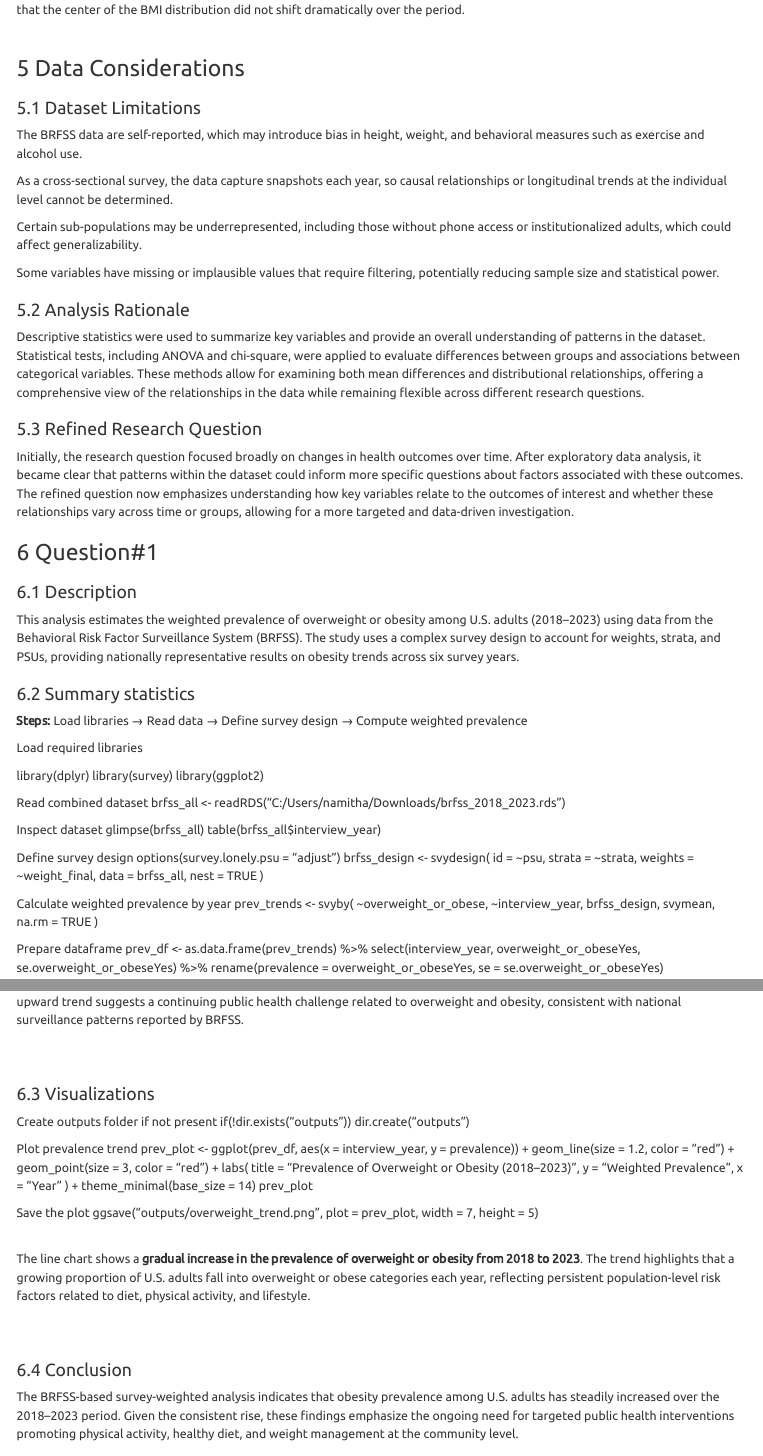
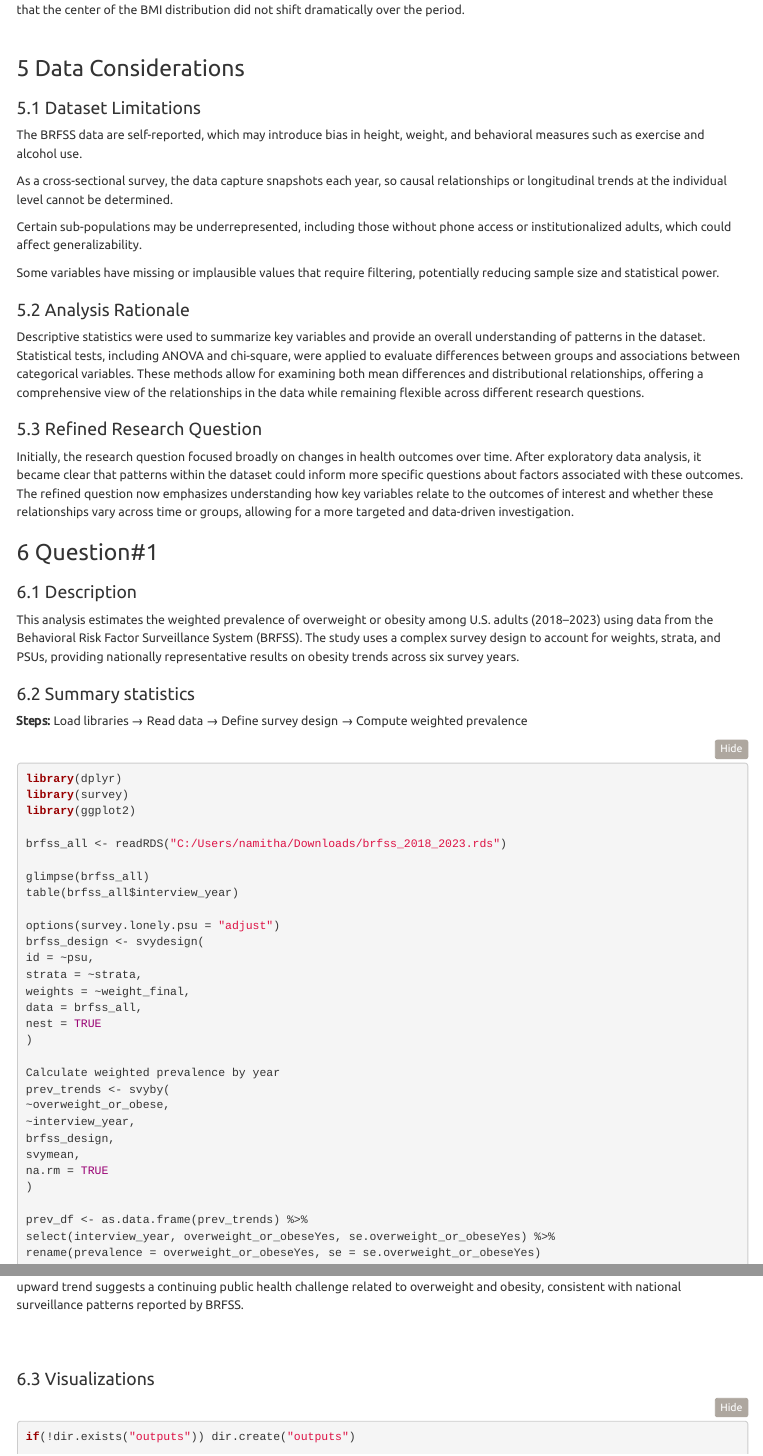
Before and after one commit to ibrahimhamza01/DATS-6101-Project-, an R Markdown document (scripts/report.Rmd): the page in a window 1100 px wide, from 6320 px down, and a second part further down, joined at a grey line. Rendered offline with R 4.5, knitr and Pandoc, with nearby package versions; folded parts are opened; some code elsewhere in the file could not run offline; menus at the side of the page are left out.

Commit message:
Enhanced report - q1

````diff
--- a/scripts/report.Rmd
+++ b/scripts/report.Rmd
@@ -222,21 +222,16 @@ This analysis estimates the weighted prevalence of overweight or obesity among U
 
 ## Summary statistics
 **Steps:** Load libraries → Read data → Define survey design → Compute weighted prevalence
-
-Load required libraries
-
+```{r, message=FALSE, warning=FALSE}
 library(dplyr)
 library(survey)
 library(ggplot2)
 
-Read combined dataset
 brfss_all <- readRDS("C:/Users/namitha/Downloads/brfss_2018_2023.rds")
 
-Inspect dataset
 glimpse(brfss_all)
 table(brfss_all$interview_year)
 
-Define survey design
 options(survey.lonely.psu = "adjust")
 brfss_design <- svydesign(
 id = ~psu,
@@ -255,13 +250,12 @@ svymean,
 na.rm = TRUE
 )
 
-Prepare dataframe
 prev_df <- as.data.frame(prev_trends) %>%
 select(interview_year, overweight_or_obeseYes, se.overweight_or_obeseYes) %>%
 rename(prevalence = overweight_or_obeseYes, se = se.overweight_or_obeseYes)
 
 knitr::kable(prev_df, caption = 'Weighted Prevalence of Overweight/Obesity by Year (2018–2023)')
-
+```
 Across survey years 2018–2023, the weighted analysis shows a steady increase in obesity prevalence among U.S. adults. This upward trend suggests a continuing public health challenge related to overweight and obesity, consistent with national surveillance patterns reported by BRFSS.
 <br>
 <br>
@@ -269,11 +263,9 @@ Across survey years 2018–2023, the weighted analysis shows a steady increase i
 
 
 ## Visualizations
-
-Create outputs folder if not present
+```{r, message=FALSE, warning=FALSE}
 if(!dir.exists("outputs")) dir.create("outputs")
 
-Plot prevalence trend
 prev_plot <- ggplot(prev_df, aes(x = interview_year, y = prevalence)) +
 geom_line(size = 1.2, color = "red") +
 geom_point(size = 3, color = "red") +
@@ -285,9 +277,8 @@ x = "Year"
 theme_minimal(base_size = 14)
 prev_plot
 
-Save the plot
 ggsave("outputs/overweight_trend.png", plot = prev_plot, width = 7, height = 5)
-
+```
 <br> The line chart shows a **gradual increase in the prevalence of overweight or obesity from 2018 to 2023**. The trend highlights that a growing proportion of U.S. adults fall into overweight or obese categories each year, reflecting persistent population-level risk factors related to diet, physical activity, and lifestyle. <br> <br> <br>
 
 ## Conclusion
````
